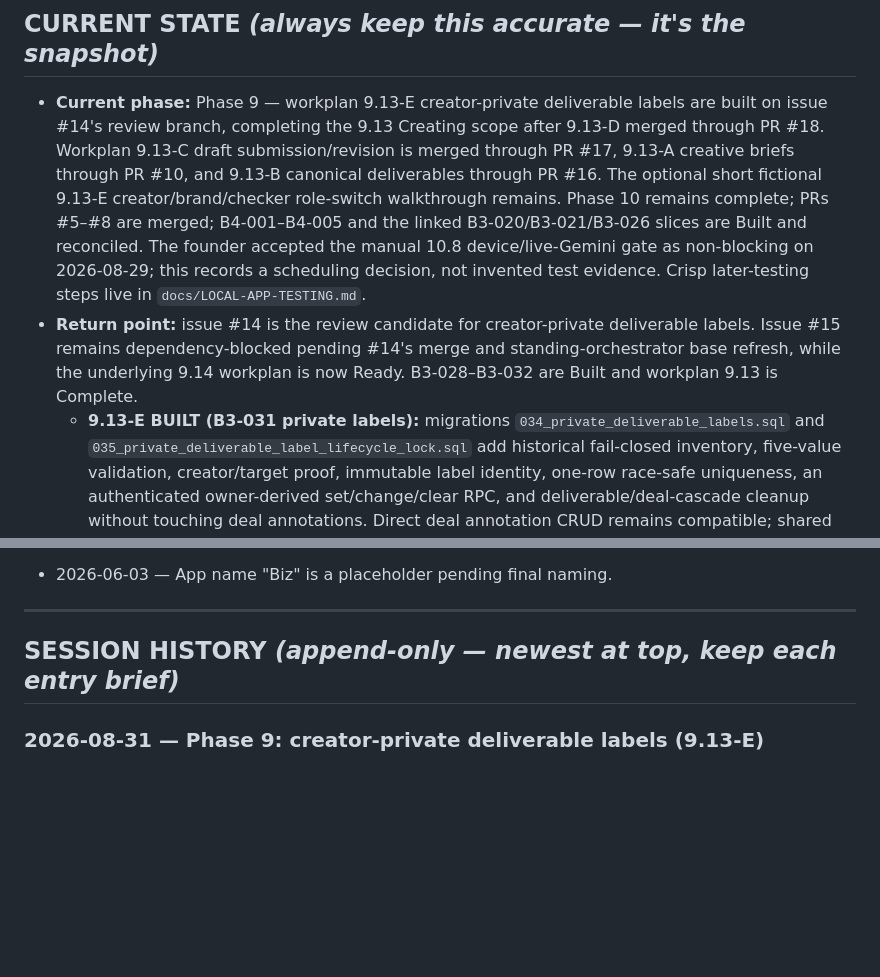
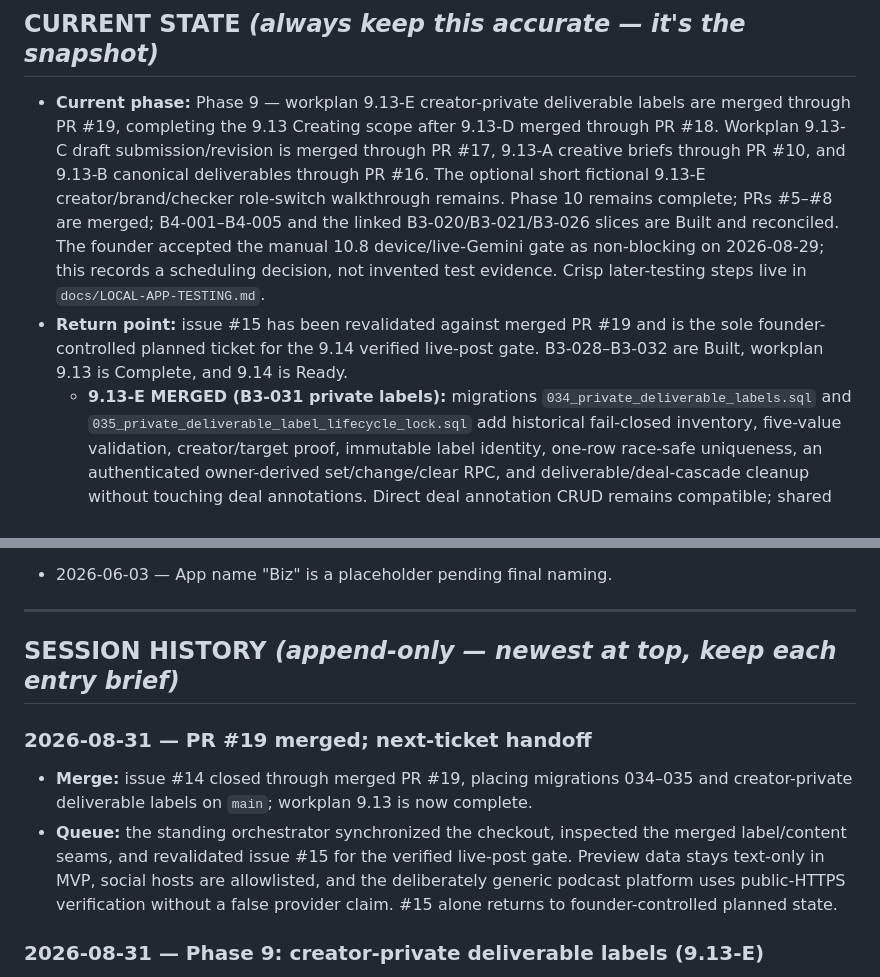
Before and after one commit to KeshavPeri/biz, a Markdown page: docs/progress.md, 2 parts joined by grey strips. Rendered like a GitHub page; blank space fills up the shorter version.

Commit message:
docs(factory): advance queue after label merge

```diff
--- a/docs/progress.md
+++ b/docs/progress.md
@@ -16,8 +16,8 @@ up exactly where the last one left off, with zero context lost.
 
 ## CURRENT STATE  *(always keep this accurate — it's the snapshot)*
 
-- **Current phase:** Phase 9 — workplan 9.13-E creator-private deliverable labels are built on issue
-  #14's review branch, completing the 9.13 Creating scope after 9.13-D merged through PR #18.
+- **Current phase:** Phase 9 — workplan 9.13-E creator-private deliverable labels are merged through
+  PR #19, completing the 9.13 Creating scope after 9.13-D merged through PR #18.
   Workplan 9.13-C draft submission/revision is merged through PR #17, 9.13-A creative briefs through
   PR #10, and 9.13-B canonical deliverables through PR #16. The optional short fictional 9.13-E
   creator/brand/checker role-switch walkthrough remains. Phase 10
@@ -26,10 +26,10 @@ up exactly where the last one left off, with zero context lost.
   accepted the manual 10.8 device/live-Gemini gate as non-blocking on 2026-08-29; this records a
   scheduling decision, not invented test evidence. Crisp later-testing steps live in
   `docs/LOCAL-APP-TESTING.md`.
-- **Return point:** issue #14 is the review candidate for creator-private deliverable labels. Issue #15
-  remains dependency-blocked pending #14's merge and standing-orchestrator base refresh, while the
-  underlying 9.14 workplan is now Ready. B3-028–B3-032 are Built and workplan 9.13 is Complete.
-  - **9.13-E BUILT (B3-031 private labels):** migrations `034_private_deliverable_labels.sql` and
+- **Return point:** issue #15 has been revalidated against merged PR #19 and is the sole
+  founder-controlled planned ticket for the 9.14 verified live-post gate. B3-028–B3-032 are Built,
+  workplan 9.13 is Complete, and 9.14 is Ready.
+  - **9.13-E MERGED (B3-031 private labels):** migrations `034_private_deliverable_labels.sql` and
     `035_private_deliverable_label_lifecycle_lock.sql` add
     historical fail-closed inventory, five-value validation, creator/target proof, immutable label
     identity, one-row race-safe uniqueness, an authenticated owner-derived set/change/clear RPC, and
@@ -818,6 +818,14 @@ here in one line so I can review or reverse it later.*
 
 ## SESSION HISTORY  *(append-only — newest at top, keep each entry brief)*
 
+### 2026-08-31 — PR #19 merged; next-ticket handoff
+- **Merge:** issue #14 closed through merged PR #19, placing migrations 034–035 and creator-private
+  deliverable labels on `main`; workplan 9.13 is now complete.
+- **Queue:** the standing orchestrator synchronized the checkout, inspected the merged label/content
+  seams, and revalidated issue #15 for the verified live-post gate. Preview data stays text-only in MVP,
+  social hosts are allowlisted, and the deliberately generic podcast platform uses public-HTTPS
+  verification without a false provider claim. #15 alone returns to founder-controlled planned state.
+
 ### 2026-08-31 — Phase 9: creator-private deliverable labels (9.13-E)
 - **Database boundary:** additive migration 034 inventories historical deliverable annotations before
   adding exact allowed values, creator/target validation, immutable owner/type/target identity, partial
```
Also changed, not shown: factory/WORKPLAN-MAP.md (+8 -8 lines).
